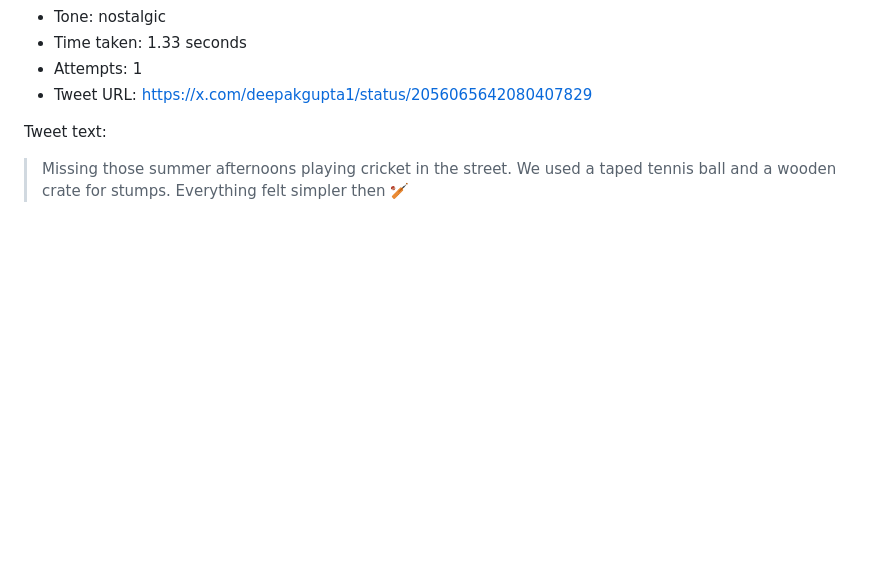
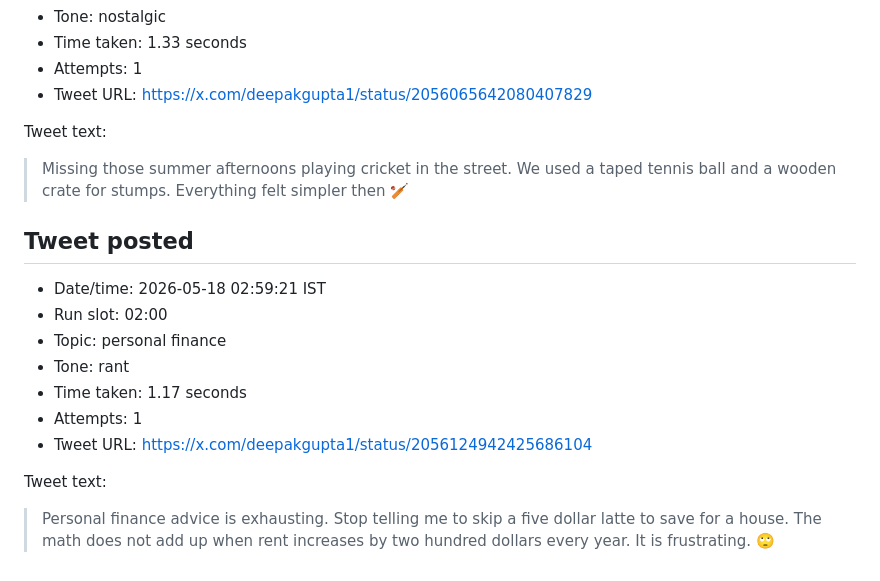
Before and after one commit to deepakkg/newspaper-foundry-bot, a Markdown page: tweet-history.md, the part around one of its changes. Drawn GitHub-style; blank space fills up the shorter version.

Commit message:
Update tweet history

```diff
--- a/tweet-history.md
+++ b/tweet-history.md
@@ -129,3 +129,18 @@ Tweet text:
 > Missing those summer afternoons playing cricket in the street. We used a taped tennis ball and a wooden crate for stumps. Everything felt simpler then 🏏
 
 <!-- tweet-slot:2026-05-17:22:00 -->
+
+## Tweet posted
+
+- Date/time: 2026-05-18 02:59:21 IST
+- Run slot: 02:00
+- Topic: personal finance
+- Tone: rant
+- Time taken: 1.17 seconds
+- Attempts: 1
+- Tweet URL: https://x.com/deepakgupta1/status/2056124942425686104
+
+Tweet text:
+
+> Personal finance advice is exhausting. Stop telling me to skip a five dollar latte to save for a house. The math does not add up when rent increases by two hundred dollars every year. It is frustrating. 🙄
+
```
Also changed, not shown: other parts of tweet-history.md (+1 -0 lines).
